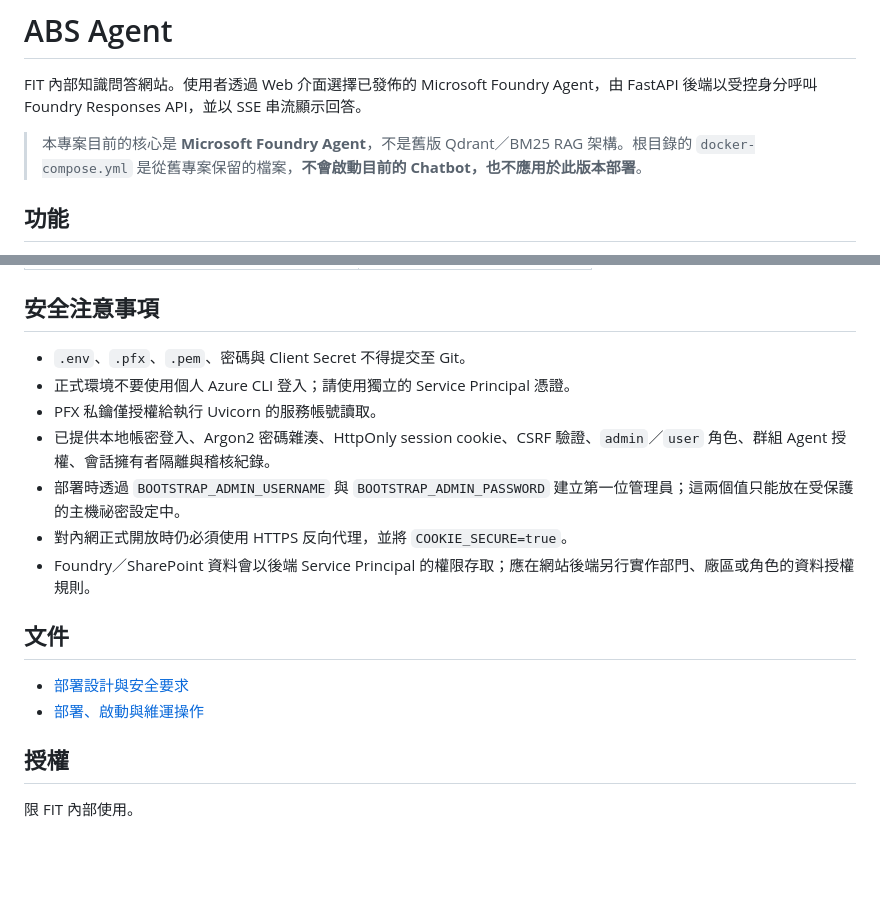
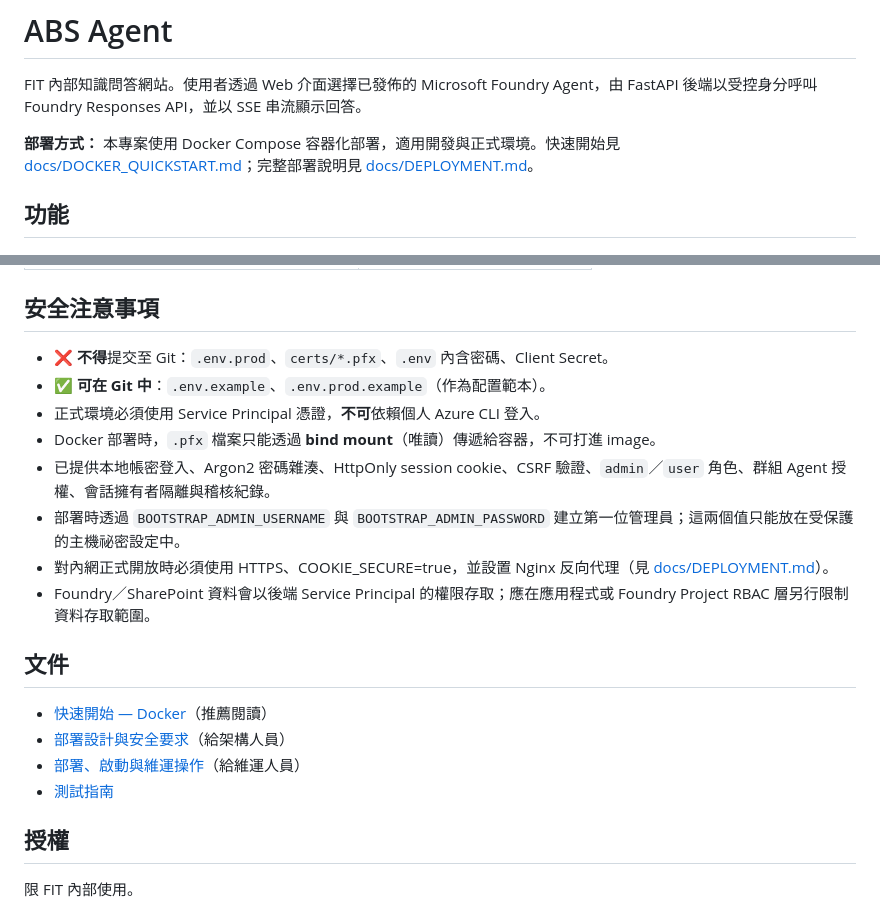
Before and after one commit to jttsai1994/ABS-Agent, a Markdown page: README.md, 2 parts joined by grey strips. Drawn GitHub-style; blank space fills up the shorter version.

```diff
--- a/README.md
+++ b/README.md
@@ -2,7 +2,7 @@
 
 FIT 內部知識問答網站。使用者透過 Web 介面選擇已發佈的 Microsoft Foundry Agent，由 FastAPI 後端以受控身分呼叫 Foundry Responses API，並以 SSE 串流顯示回答。
 
-> 本專案目前的核心是 **Microsoft Foundry Agent**，不是舊版 Qdrant／BM25 RAG 架構。根目錄的 `docker-compose.yml` 是從舊專案保留的檔案，**不會啟動目前的 Chatbot，也不應用於此版本部署**。
+**部署方式：** 本專案使用 Docker Compose 容器化部署，適用開發與正式環境。快速開始見 [docs/DOCKER_QUICKSTART.md](docs/DOCKER_QUICKSTART.md)；完整部署說明見 [docs/DEPLOYMENT.md](docs/DEPLOYMENT.md)。
 
 ## 功能
 
@@ -143,18 +165,21 @@ Invoke-RestMethod http://127.0.0.1:8080/api/agents
 
 ## 安全注意事項
 
-- `.env`、`.pfx`、`.pem`、密碼與 Client Secret 不得提交至 Git。
-- 正式環境不要使用個人 Azure CLI 登入；請使用獨立的 Service Principal 憑證。
-- PFX 私鑰僅授權給執行 Uvicorn 的服務帳號讀取。
+- ❌ **不得**提交至 Git：`.env.prod`、`certs/*.pfx`、`.env` 內含密碼、Client Secret。
+- ✅ **可在 Git 中**：`.env.example`、`.env.prod.example`（作為配置範本）。
+- 正式環境必須使用 Service Principal 憑證，**不可**依賴個人 Azure CLI 登入。
+- Docker 部署時，`.pfx` 檔案只能透過 **bind mount**（唯讀）傳遞給容器，不可打進 image。
 - 已提供本地帳密登入、Argon2 密碼雜湊、HttpOnly session cookie、CSRF 驗證、`admin`／`user` 角色、群組 Agent 授權、會話擁有者隔離與稽核紀錄。
 - 部署時透過 `BOOTSTRAP_ADMIN_USERNAME` 與 `BOOTSTRAP_ADMIN_PASSWORD` 建立第一位管理員；這兩個值只能放在受保護的主機祕密設定中。
-- 對內網正式開放時仍必須使用 HTTPS 反向代理，並將 `COOKIE_SECURE=true`。
-- Foundry／SharePoint 資料會以後端 Service Principal 的權限存取；應在網站後端另行實作部門、廠區或角色的資料授權規則。
+- 對內網正式開放時必須使用 HTTPS、COOKIE_SECURE=true，並設置 Nginx 反向代理（見 [docs/DEPLOYMENT.md](docs/DEPLOYMENT.md)）。
+- Foundry／SharePoint 資料會以後端 Service Principal 的權限存取；應在應用程式或 Foundry Project RBAC 層另行限制資料存取範圍。
 
 ## 文件
 
-- [部署設計與安全要求](docs/DEPLOY.md)
-- [部署、啟動與維運操作](docs/DEPLOYMENT.md)
+- [快速開始 — Docker](docs/DOCKER_QUICKSTART.md)（推薦閱讀）
+- [部署設計與安全要求](docs/DEPLOY.md)（給架構人員）
+- [部署、啟動與維運操作](docs/DEPLOYMENT.md)（給維運人員）
+- [測試指南](docs/TESTING.md)
 
 ## 授權
 
```
Also changed, not shown: other parts of README.md (+45 -23 lines).
